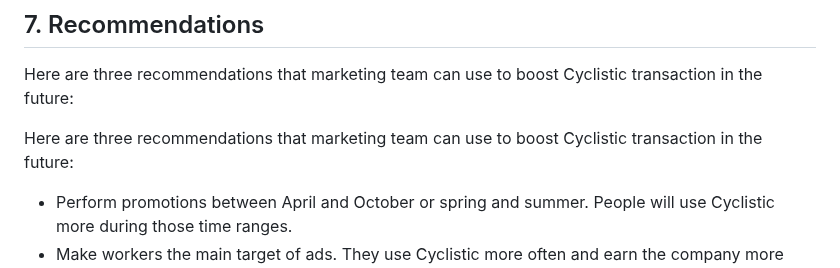
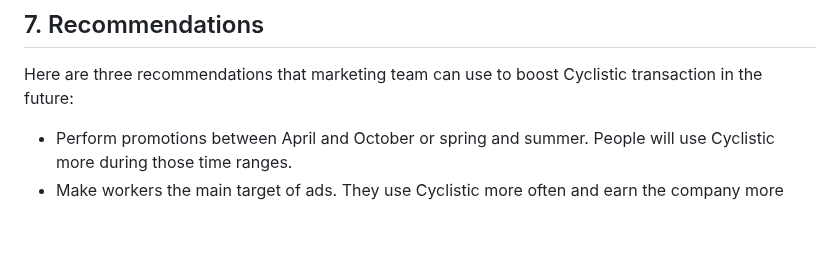
Before and after one commit to jaenalaripin/Portfolio-Projects, a Markdown page: Bike_Sharing_Cyclistic_Report_2024_02_15_v01.md, the part around the change. GitHub-like rendering; blank space fills up the shorter version.

```diff
--- a/Bike_Sharing_Cyclistic_Report_2024_02_15_v01.md
+++ b/Bike_Sharing_Cyclistic_Report_2024_02_15_v01.md
@@ -630,8 +630,6 @@ work in more sectors than females. Females mostly are white-collars, while some
 Here are three recommendations that marketing team can use to boost
 Cyclistic transaction in the future:
 
-Here are three recommendations that marketing team can use to boost Cyclistic transaction in the future:
-
 * Perform promotions between April and October or spring and summer. People will use Cyclistic more during those time ranges.
 * Make workers the main target of ads. They use Cyclistic more often and earn the company more money.
 * Males ride bikes more often than females; the ads should be more targeted at males because they tend to easily become annual members.
```
